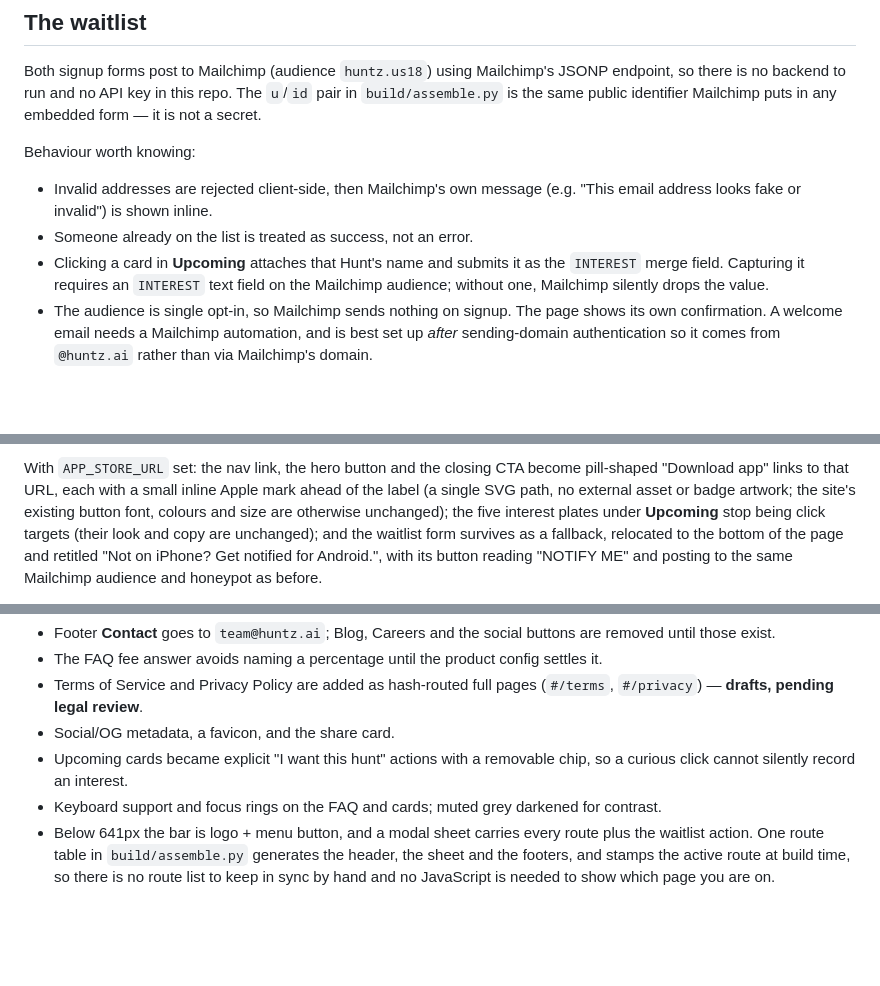
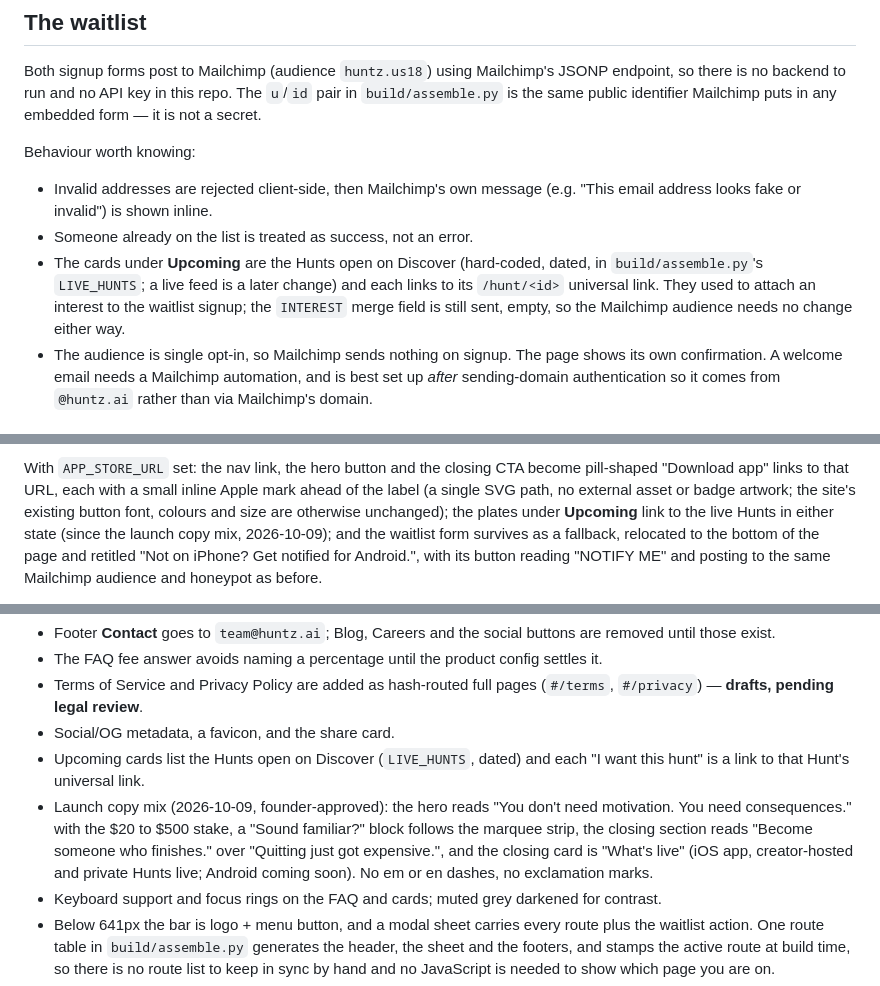
Before and after one commit to Huntz-Inc/huntz-website, a Markdown page: README.md, 3 parts joined by grey strips. Rendered like a GitHub page; blank space fills up the shorter version.

Commit message:
README: the Upcoming plates link to the live Hunts, and the launch copy mix is listed with the other deviations from the design

```diff
--- a/README.md
+++ b/README.md
@@ -70,9 +70,11 @@ Behaviour worth knowing:
 - Invalid addresses are rejected client-side, then Mailchimp's own message
   (e.g. "This email address looks fake or invalid") is shown inline.
 - Someone already on the list is treated as success, not an error.
-- Clicking a card in **Upcoming** attaches that Hunt's name and submits it as
-  the `INTEREST` merge field. Capturing it requires an `INTEREST` text field on
-  the Mailchimp audience; without one, Mailchimp silently drops the value.
+- The cards under **Upcoming** are the Hunts open on Discover (hard-coded,
+  dated, in `build/assemble.py`'s `LIVE_HUNTS`; a live feed is a later change)
+  and each links to its `/hunt/<id>` universal link. They used to attach an
+  interest to the waitlist signup; the `INTEREST` merge field is still sent,
+  empty, so the Mailchimp audience needs no change either way.
 - The audience is single opt-in, so Mailchimp sends nothing on signup. The page
   shows its own confirmation. A welcome email needs a Mailchimp automation, and
   is best set up *after* sending-domain authentication so it comes from
@@ -121,8 +123,8 @@ With `APP_STORE_URL` set: the nav link, the hero button and the closing CTA
 become pill-shaped "Download app" links to that URL, each with a small inline
 Apple mark ahead of the label (a single SVG path, no external asset or badge
 artwork; the site's existing button font, colours and size are otherwise
-unchanged); the five interest plates under **Upcoming** stop being click
-targets (their look and copy are unchanged); and the waitlist form survives
+unchanged); the plates under **Upcoming** link to the live Hunts in either
+state (since the launch copy mix, 2026-10-09); and the waitlist form survives
 as a fallback, relocated to the bottom of the page and retitled "Not on
 iPhone? Get notified for Android.", with its button reading "NOTIFY ME" and
 posting to the same Mailchimp audience and honeypot as before.
@@ -268,8 +270,14 @@ Changes currently applied on top of the design:
 - Terms of Service and Privacy Policy are added as hash-routed full pages
   (`#/terms`, `#/privacy`) — **drafts, pending legal review**.
 - Social/OG metadata, a favicon, and the share card.
-- Upcoming cards became explicit "I want this hunt" actions with a removable
-  chip, so a curious click cannot silently record an interest.
+- Upcoming cards list the Hunts open on Discover (`LIVE_HUNTS`, dated) and
+  each "I want this hunt" is a link to that Hunt's universal link.
+- Launch copy mix (2026-10-09, founder-approved): the hero reads "You don't
+  need motivation. You need consequences." with the $20 to $500 stake, a
+  "Sound familiar?" block follows the marquee strip, the closing section reads
+  "Become someone who finishes." over "Quitting just got expensive.", and the
+  closing card is "What's live" (iOS app, creator-hosted and private Hunts
+  live; Android coming soon). No em or en dashes, no exclamation marks.
 - Keyboard support and focus rings on the FAQ and cards; muted grey darkened
   for contrast.
 - Below 641px the bar is logo + menu button, and a modal sheet carries every
```
